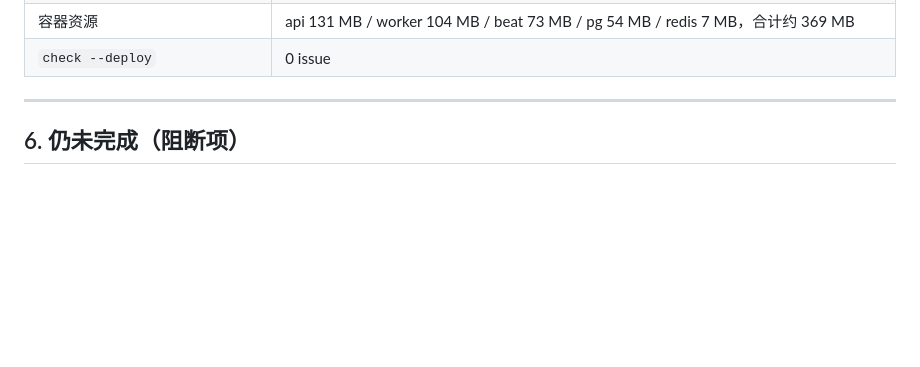
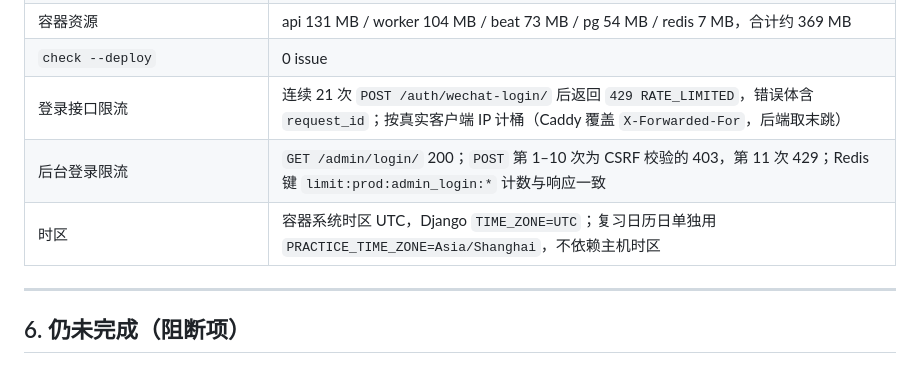
Before and after one commit to shilei2024/tiyoujie, a Markdown page: docs/operations/phase-9-live-deployment.md, the part around the change. Drawn GitHub-style; blank space fills up the shorter version.

```diff
--- a/docs/operations/phase-9-live-deployment.md
+++ b/docs/operations/phase-9-live-deployment.md
@@ -111,6 +111,9 @@ Caddy 配置是单文件 bind mount：
 | 其他站点回归 | `api.pxcore.com.cn` 404（与部署前一致）、`mindfulpenpal.com` 200、`www.mindfulpenpal.com` 301 |
 | 容器资源 | api 131 MB / worker 104 MB / beat 73 MB / pg 54 MB / redis 7 MB，合计约 369 MB |
 | `check --deploy` | 0 issue |
+| 登录接口限流 | 连续 21 次 `POST /auth/wechat-login/` 后返回 `429 RATE_LIMITED`，错误体含 `request_id`；按真实客户端 IP 计桶（Caddy 覆盖 `X-Forwarded-For`，后端取末跳） |
+| 后台登录限流 | `GET /admin/login/` 200；`POST` 第 1–10 次为 CSRF 校验的 403，第 11 次 429；Redis 键 `limit:prod:admin_login:*` 计数与响应一致 |
+| 时区 | 容器系统时区 UTC，Django `TIME_ZONE=UTC`；复习日历日单独用 `PRACTICE_TIME_ZONE=Asia/Shanghai`，不依赖主机时区 |
 
 ---
 
```
Also changed, not shown: docs/acceptance/release-gates.md (+1 -1 lines), docs/security/threat-model.md (+1 -1 lines).
